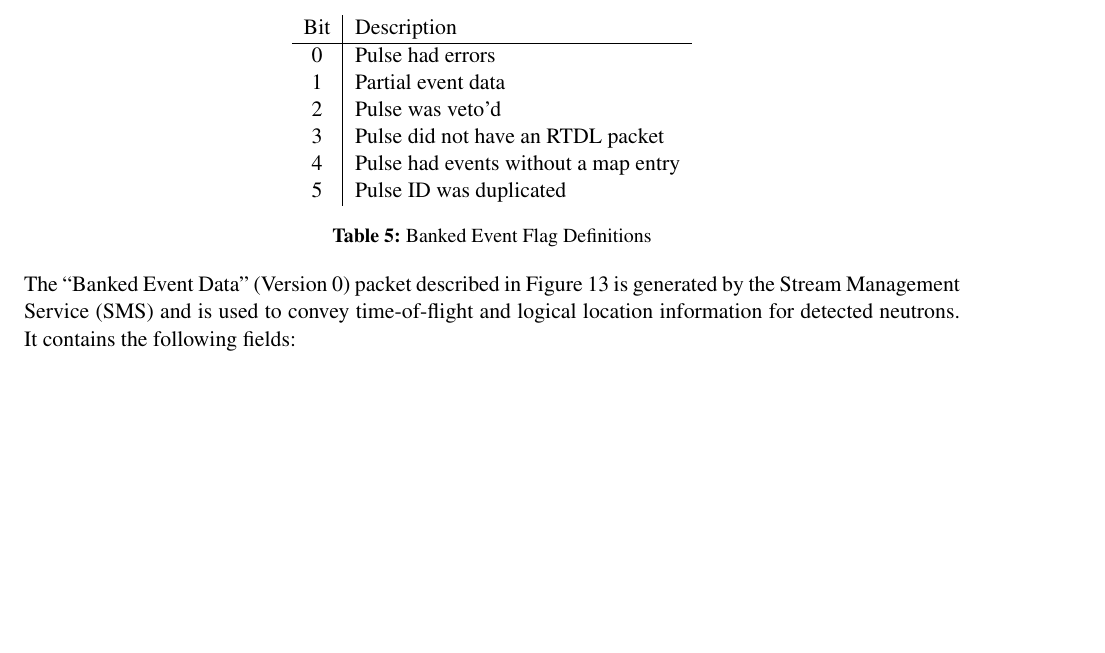
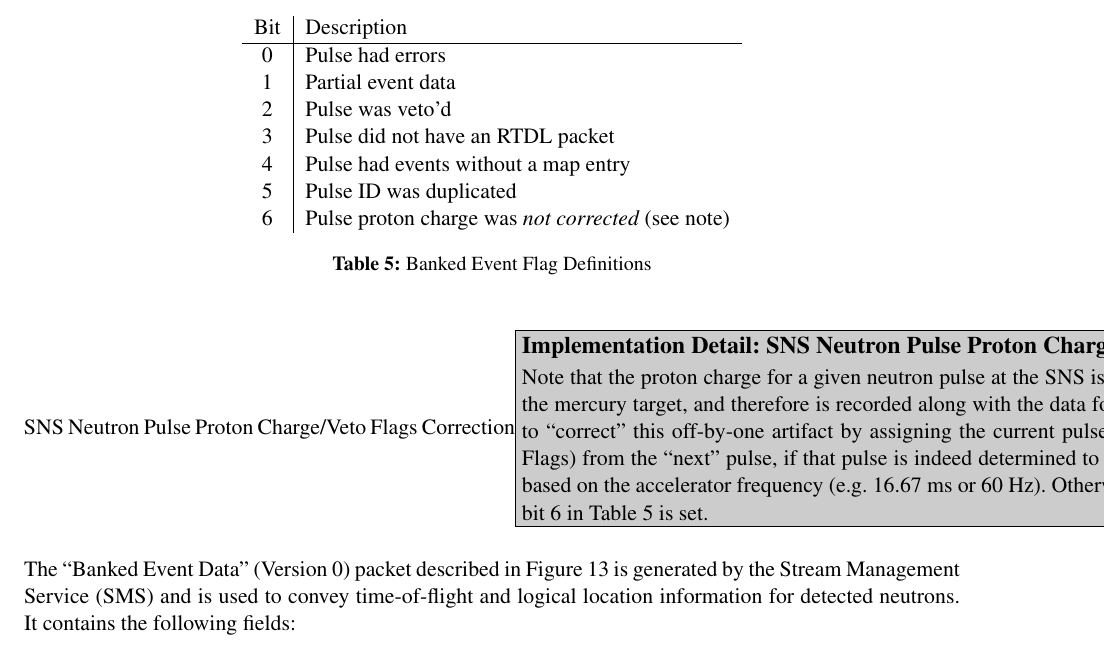
Before and after one commit to ADARA-Neutrons/adara, a LaTeX document (doc/design/1_Network_Protocol/standalone.tex, which reads doc/design/1_Network_Protocol/component.tex): part of page 18 of 51, cut so that both start at the same text, the shorter picture padded with empty space. Compiled offline with pdfLaTeX.

Commit message:
Add New Pulse Flag Bit: Proton Charge Uncorrected 	- also add pop-up "Implementation Detail" note on: 		-> "SNS Neutron Pulse Proton Charge/Veto Flags Correction"

```diff
--- a/doc/design/1_Network_Protocol/component.tex
+++ b/doc/design/1_Network_Protocol/component.tex
@@ -945,12 +945,26 @@ annotation received.
 	2 & Pulse was veto'd \\
 	3 & Pulse did not have an RTDL packet \\
 	4 & Pulse had events without a map entry \\
-	5 & Pulse ID was duplicated
+	5 & Pulse ID was duplicated \\
+	6 & Pulse proton charge was {\em not corrected} (see note)
     \end{tabular}
   \end{center}
   \caption {Banked Event Flag Definitions}
   \label{table:protocol_packet_banked_event_flags}
 \end{table}
+
+\detail{SNS Neutron Pulse Proton Charge/Veto Flags Correction}{%
+Note that the proton charge for a given neutron pulse at the SNS is
+captured {\em just prior} to the pulse entering the mercury target,
+and therefore is recorded along with the data
+for the {\em following} pulse;
+the SMS attempts to ``correct'' this off-by-one artifact
+by assigning the current pulse's proton charge
+(and likewise the Veto Flags) from the ``next'' pulse,
+if that pulse is indeed determined to be at the proper consecutive
+time period based on the accelerator frequency (e.g. 16.67 ms or 60 Hz).
+Otherwise, the pulse is then {\em Not} corrected,
+and bit 6 in Table~\ref{table:protocol_packet_banked_event_flags} is set.}
 
 The ``Banked Event Data'' (Version 0) packet described in
 Figure~\ref{fig:protocol_packet_banked_event_data_v0} is generated by the
```
